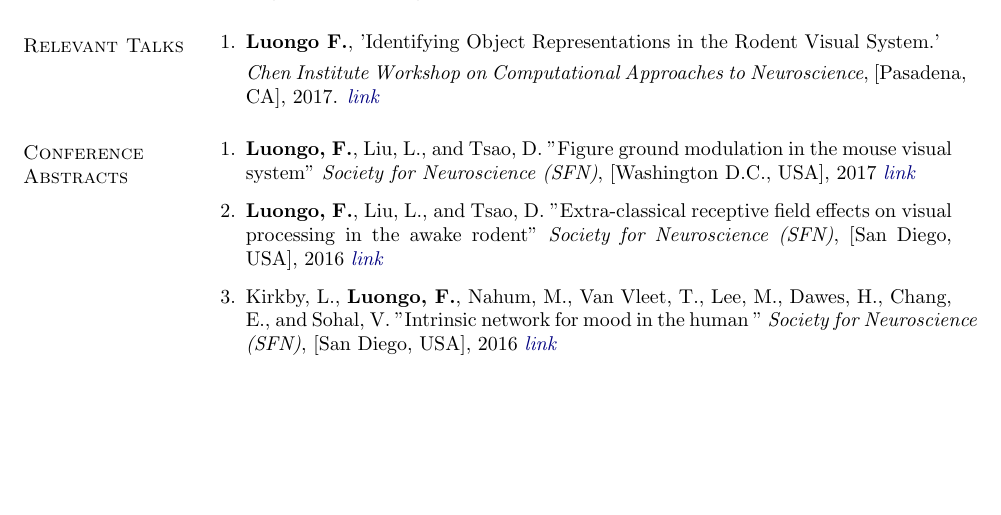
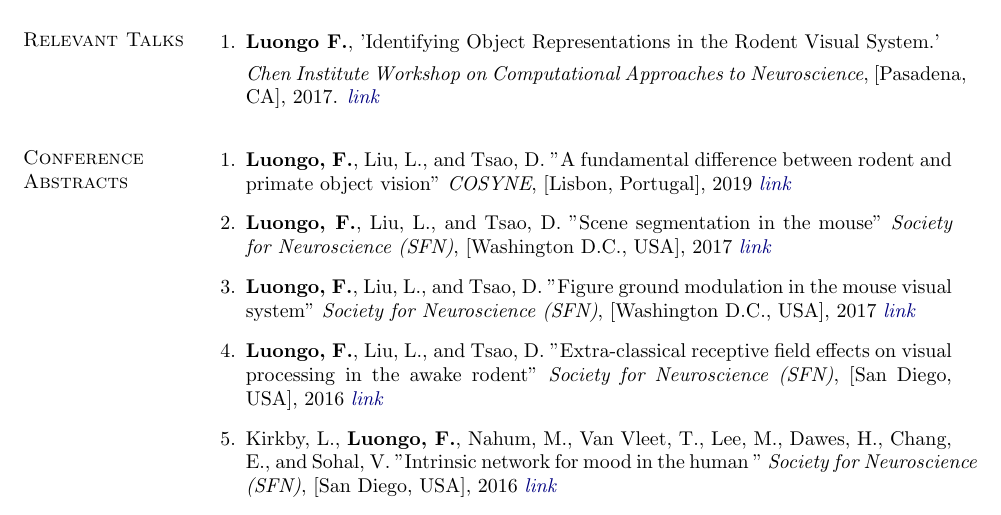
Before and after one commit to fluongo/academicCV, a LaTeX CV (academic_CV.tex): part of page 2 of 3, cut so that both start at the same text, the shorter picture padded with empty space. Compiled offline with pdfLaTeX.

Commit message:
added sfn 2018 and cosyne

```diff
--- a/academic_CV.tex
+++ b/academic_CV.tex
@@ -350,6 +350,14 @@ neural computation, sensory encoding/decoding models, machine learning, neural n
 \vspace{-.1275in}
 \begin{bibsection}
 
+	\item  {\bf Luongo, F.}, Liu, L., and Tsao, D. "A fundamental difference between rodent and primate object vision"
+	\emph{COSYNE}, [Lisbon, Portugal], 2019
+	\href{http://cosyne.org/cosyne19/Cosyne2019_program_book.pdf}{\em link}
+
+	\item  {\bf Luongo, F.}, Liu, L., and Tsao, D. "Scene segmentation in the mouse"
+	\emph{Society for Neuroscience (SFN)}, [Washington D.C., USA], 2017
+	\href{https://abstractsonline.com/pp8/#!/4649/presentation/25968}{\em link}
+
 	\item  {\bf Luongo, F.}, Liu, L., and Tsao, D. "Figure ground modulation in the mouse visual system"
 	\emph{Society for Neuroscience (SFN)}, [Washington D.C., USA], 2017
 	\href{http://www.abstractsonline.com/pp8/#!/4376/presentation/2784}{\em link}
```
Also changed, not shown: academic_CV.pdf.
